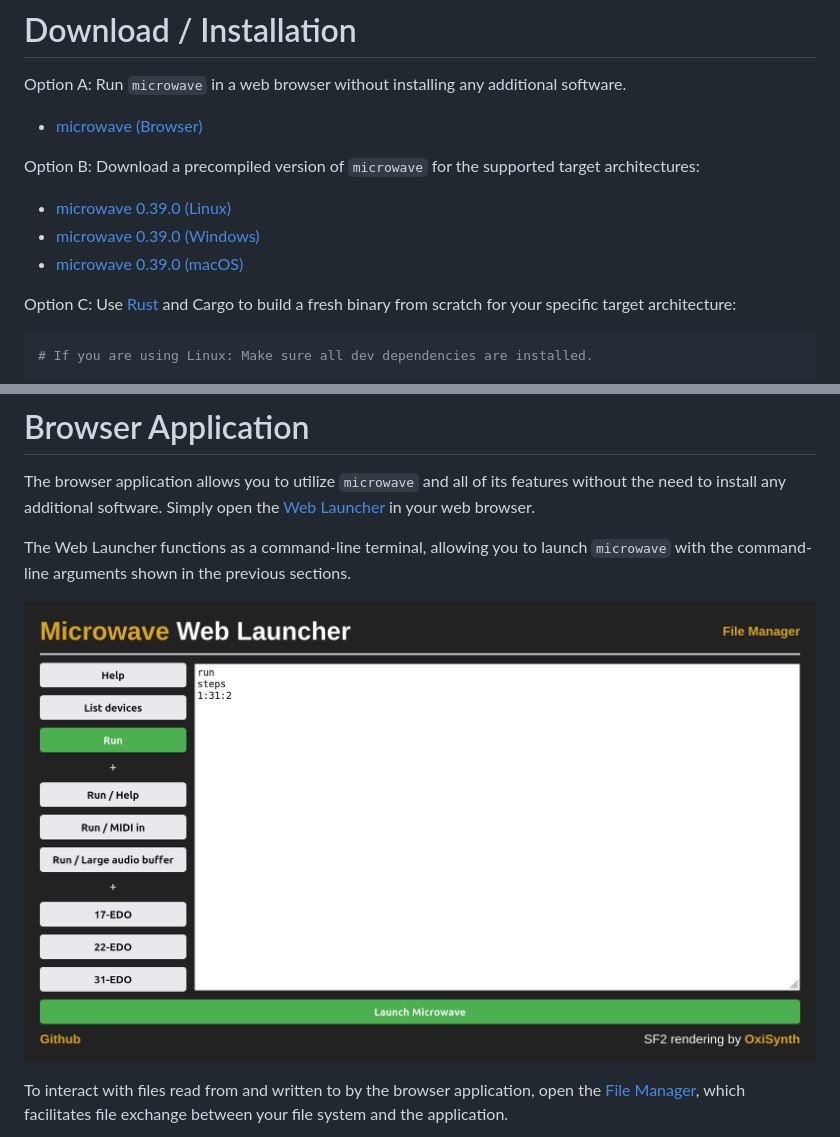
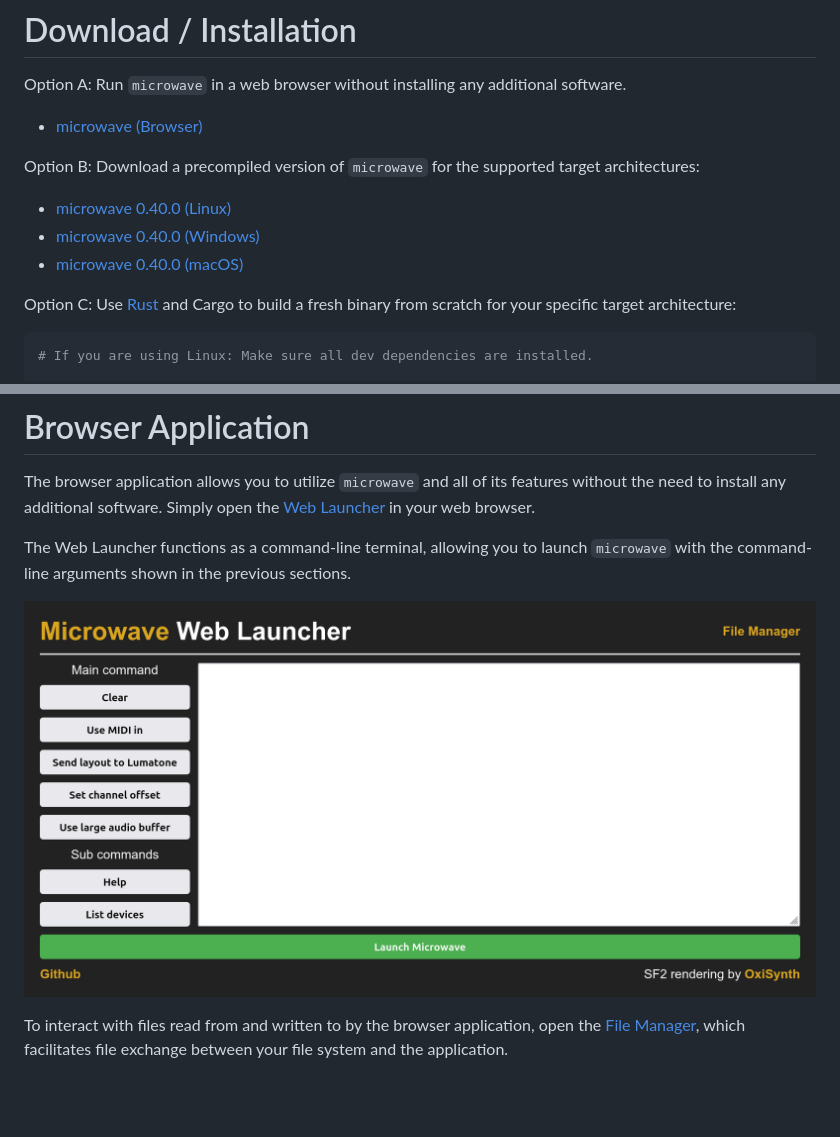
Before and after one commit to Woyten/tune, a Markdown page: microwave/README.md, 2 parts joined by grey strips. Rendered like a GitHub page; pictures changed too: microwave/microwave-web-launcher.png; blank space fills up the shorter version.

Commit message:
Prepare next microwave version

```diff
--- a/microwave/README.md
+++ b/microwave/README.md
@@ -100,9 +100,9 @@ Option A: Run `microwave` in a web browser without installing any additional sof
 
 Option B: Download a precompiled version of `microwave` for the supported target architectures:
 
-- [microwave 0.39.0 (Linux)](https://github.com/Woyten/tune/releases/download/microwave-0.39.0/microwave-0.39.0-x86_64-unknown-linux-gnu.zip)
-- [microwave 0.39.0 (Windows)](https://github.com/Woyten/tune/releases/download/microwave-0.39.0/microwave-0.39.0-x86_64-pc-windows-msvc.zip)
-- [microwave 0.39.0 (macOS)](https://github.com/Woyten/tune/releases/download/microwave-0.39.0/microwave-0.39.0-x86_64-apple-darwin.zip)
+- [microwave 0.40.0 (Linux)](https://github.com/Woyten/tune/releases/download/microwave-0.40.0/microwave-0.40.0-x86_64-unknown-linux-gnu.zip)
+- [microwave 0.40.0 (Windows)](https://github.com/Woyten/tune/releases/download/microwave-0.40.0/microwave-0.40.0-x86_64-pc-windows-msvc.zip)
+- [microwave 0.40.0 (macOS)](https://github.com/Woyten/tune/releases/download/microwave-0.40.0/microwave-0.40.0-x86_64-apple-darwin.zip)
 
 Option C: Use [Rust](https://www.rust-lang.org) and Cargo to build a fresh binary from scratch for your specific target architecture:
 
```
Also changed, not shown: 5 other files.
